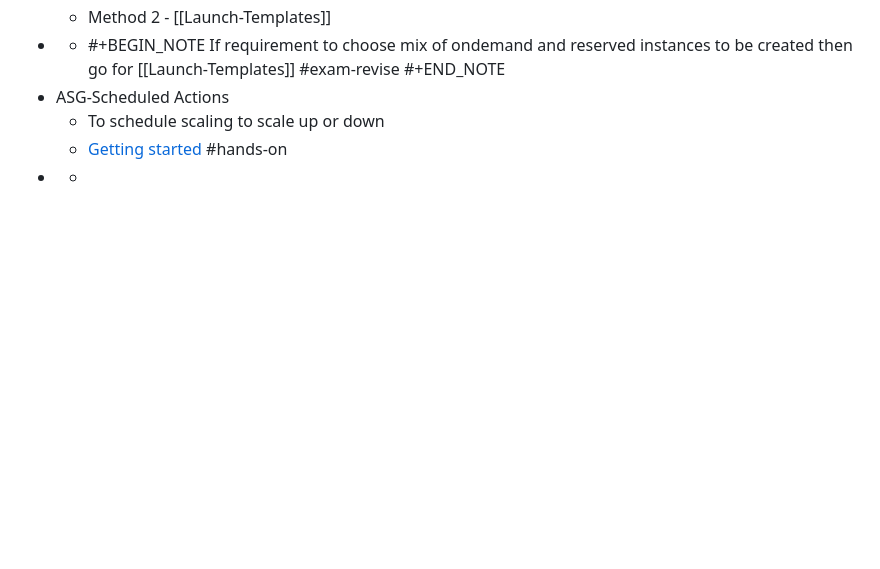
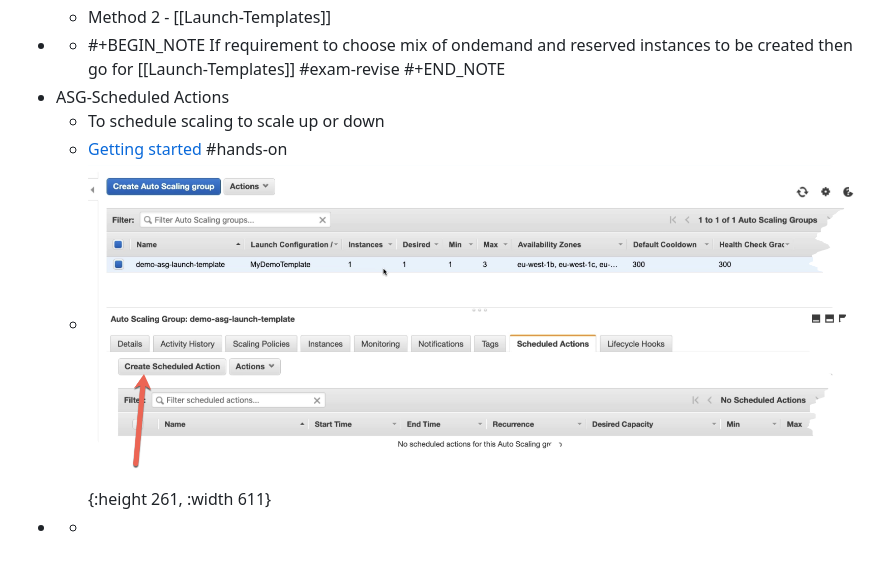
Before and after one commit to evidhai/notes-techpechu-com, a Markdown page: pages/ASG.md, the part around the change. Rendered like a GitHub page; pictures changed too: assets/image_1651686854419_0.png (added); blank space fills up the shorter version.

Commit message:
Auto saved by Logseq

```diff
--- a/pages/ASG.md
+++ b/pages/ASG.md
@@ -8,5 +8,6 @@
 - ASG-Scheduled Actions
 	- To schedule scaling to scale up or down
 	- [Getting started](https://docs.aws.amazon.com/autoscaling/ec2/userguide/ec2-auto-scaling-scheduled-scaling.html) #hands-on
+	- ![image.png](../assets/image_1651686854419_0.png){:height 261, :width 611}
 -
 	-
```
